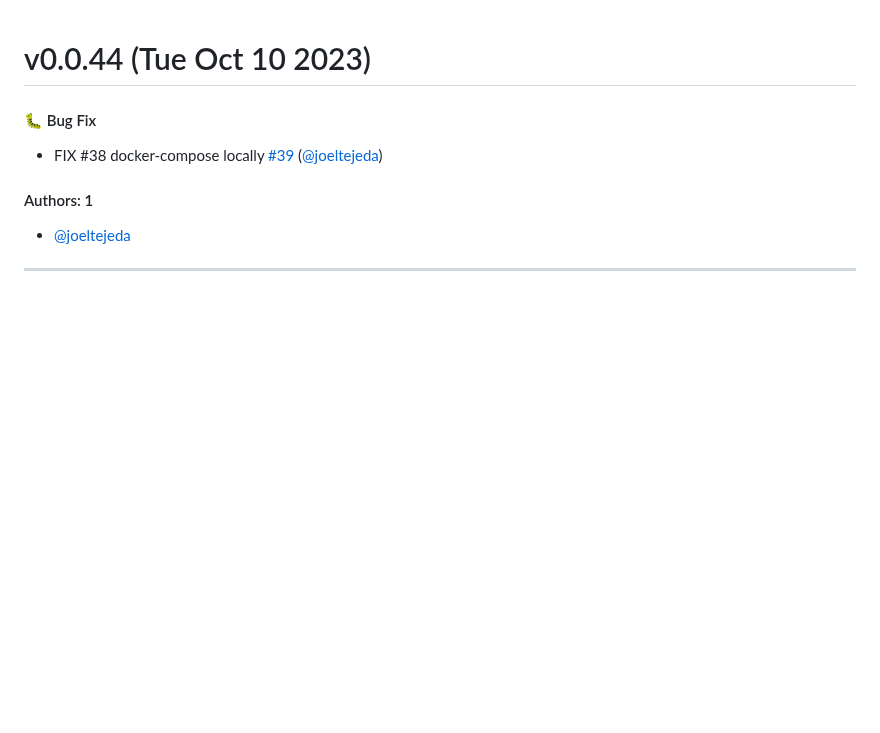
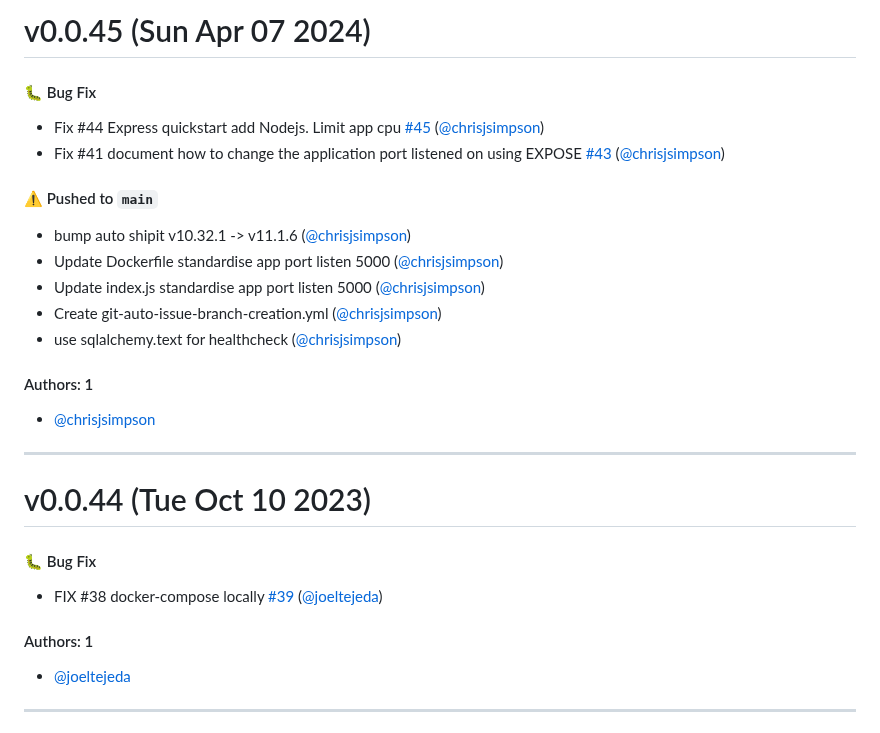
Before and after one commit to KarmaComputing/container-hosting, a Markdown page: CHANGELOG.md, the part around the change. Rendered like a GitHub page; blank space fills up the shorter version.

Commit message:
Update CHANGELOG.md [skip ci]

```diff
--- a/CHANGELOG.md
+++ b/CHANGELOG.md
@@ -1,3 +1,24 @@
+# v0.0.45 (Sun Apr 07 2024)
+
+#### 🐛 Bug Fix
+
+- Fix #44 Express quickstart add Nodejs. Limit app cpu [#45](https://github.com/KarmaComputing/container-hosting/pull/45) ([@chrisjsimpson](https://github.com/chrisjsimpson))
+- Fix #41 document how to change the application port listened on using EXPOSE [#43](https://github.com/KarmaComputing/container-hosting/pull/43) ([@chrisjsimpson](https://github.com/chrisjsimpson))
+
+#### ⚠️ Pushed to `main`
+
+- bump auto shipit v10.32.1 -> v11.1.6 ([@chrisjsimpson](https://github.com/chrisjsimpson))
+- Update Dockerfile standardise app port listen 5000 ([@chrisjsimpson](https://github.com/chrisjsimpson))
+- Update index.js standardise app port listen 5000 ([@chrisjsimpson](https://github.com/chrisjsimpson))
+- Create git-auto-issue-branch-creation.yml ([@chrisjsimpson](https://github.com/chrisjsimpson))
+- use sqlalchemy.text for healthcheck ([@chrisjsimpson](https://github.com/chrisjsimpson))
+
+#### Authors: 1
+
+- [@chrisjsimpson](https://github.com/chrisjsimpson)
+
+---
+
 # v0.0.44 (Tue Oct 10 2023)
 
 #### 🐛 Bug Fix
```
